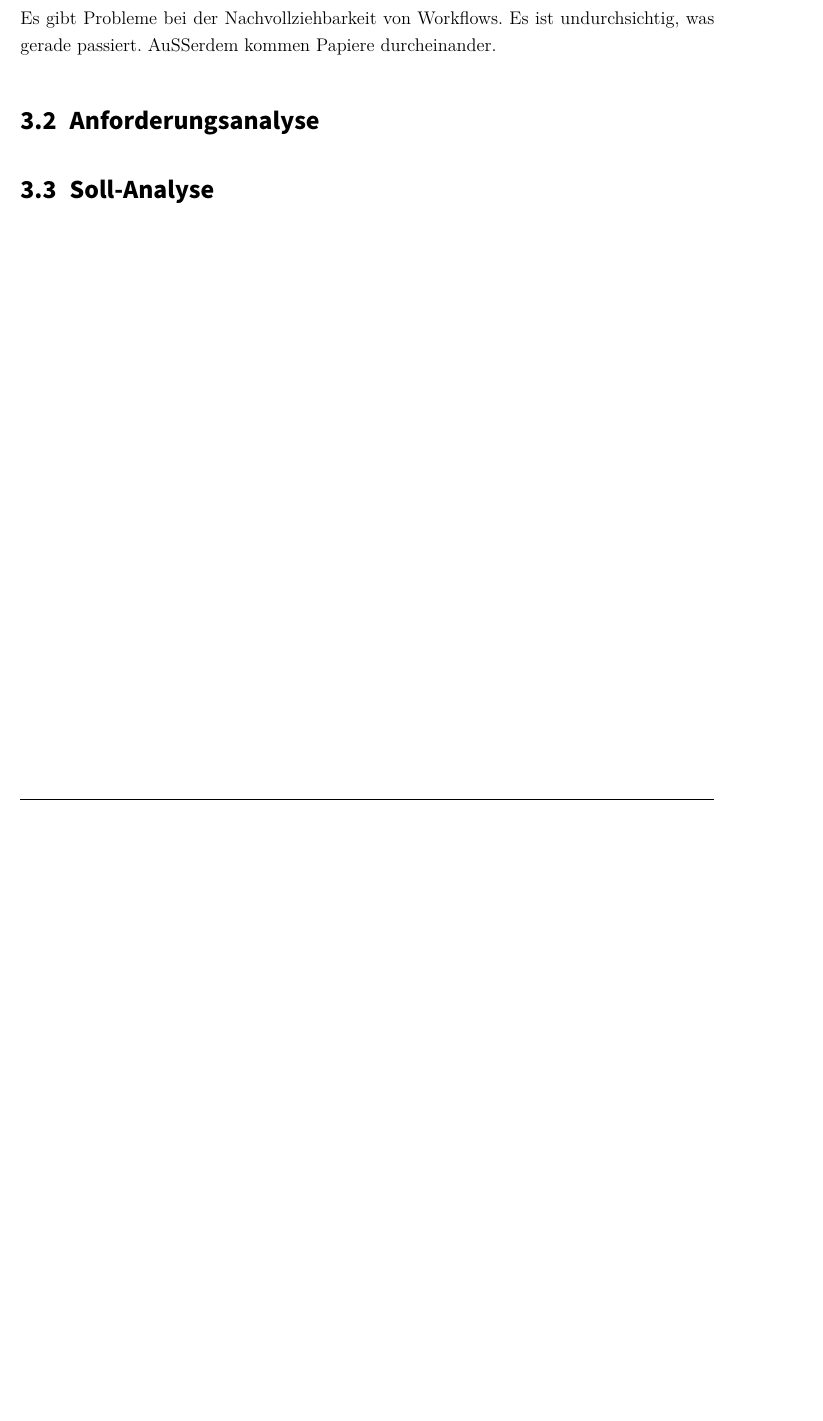
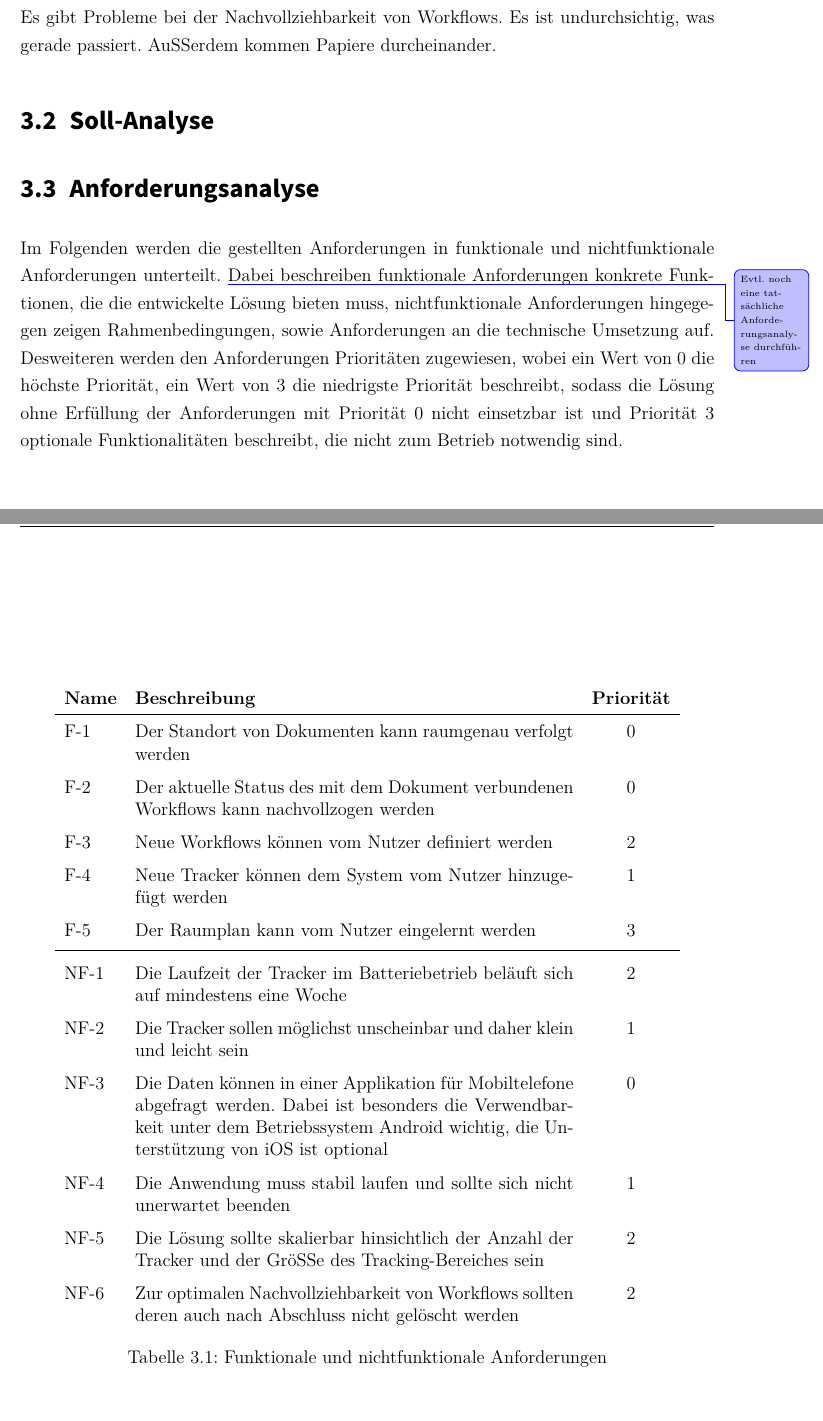
Before and after one commit to glidingthroughspace/paper-tracker, a LaTeX document (paper/Studienarbeit.tex, which reads paper/content/analyse.tex, paper/template/00_Latex/praeambel.tex): part of page 9 of 16 before the commit and two parts of pages 9 and 10 of 17 after it, the two joined at a grey line, cut so that both start at the same text, the shorter picture padded with empty space. Compiled offline with XeLaTeX; a LaTeX package or settings file that is missing is left out.

Commit message:
Add requirements

```diff
--- a/paper/content/analyse.tex
+++ b/paper/content/analyse.tex
@@ -5,6 +8,47 @@
 Es gibt Probleme bei der Nachvollziehbarkeit von Workflows. Es ist undurchsichtig, was gerade
 passiert. Außerdem kommen Papiere durcheinander.
 
+\section{Soll-Analyse} \label{sec:soll-analyse}
+
 \section{Anforderungsanalyse} \label{sec:anforderungsanalyse}
 
-\section{Soll-Analyse} \label{sec:soll-analyse}
+Im Folgenden werden die gestellten Anforderungen in funktionale und nichtfunktionale Anforderungen
+unterteilt.
+\TODO{Evtl. noch eine tatsächliche Anforderungsanalyse durchführen}
+Dabei beschreiben funktionale Anforderungen konkrete Funktionen, die die entwickelte Lösung bieten
+muss, nichtfunktionale Anforderungen hingegegen zeigen Rahmenbedingungen, sowie Anforderungen an die
+technische Umsetzung auf.
+Desweiteren werden den Anforderungen Prioritäten zugewiesen, wobei ein Wert von 0 die höchste
+Priorität, ein Wert von 3 die niedrigste Priorität beschreibt, sodass die Lösung ohne Erfüllung der
+Anforderungen mit Priorität 0 nicht einsetzbar ist und Priorität 3 optionale Funktionalitäten
+beschreibt, die nicht zum Betrieb notwendig sind.
+\begin{table}[htbp]
+  \renewcommand{\arraystretch}{1.5}
+\centering
+\begin{tabularx}{0.9\textwidth}{lXc}
+  \textbf{Name} & \textbf{Beschreibung} & \textbf{Priorität} \\
+  \hline
+  F-1 \label{fa:tracking} & Der Standort von Dokumenten kann raumgenau verfolgt werden & 0 \\
+  F-2 \label{fa:workflow} & Der aktuelle Status des mit dem Dokument verbundenen Workflows kann
+  nachvollzogen werden & 0 \\
+  F-3 \label{fa:neue-workflows} & Neue Workflows können vom Nutzer definiert werden & 2 \\
+  F-4 \label{fa:neue-tracker} & Neue Tracker können dem System vom Nutzer hinzugefügt werden & 1 \\
+  F-5 \label{fa:raumplan} & Der Raumplan kann vom Nutzer eingelernt werden & 3 \\
+  \midrule
+  NF-1 \label{nf:akku} & Die Laufzeit der Tracker im Batteriebetrieb beläuft sich auf mindestens
+  eine Woche & 2 \\
+  NF-2 \label{nf:klein} & Die Tracker sollen möglichst unscheinbar und daher klein und leicht sein
+  & 1 \\
+  NF-3 \label{nf:app} & Die Daten können in einer Applikation für Mobiltelefone abgefragt werden.
+  Dabei ist besonders die Verwendbarkeit unter dem Betriebssystem Android wichtig, die Unterstützung
+ von iOS ist optional & 0 \\
+  NF-4 \label{nf:stabilität} & Die Anwendung muss stabil laufen und sollte sich nicht unerwartet
+  beenden & 1 \\
+  NF-5 \label{nf:skalierbarkeit} & Die Lösung sollte skalierbar hinsichtlich der Anzahl der Tracker
+  und der Größe des Tracking-Bereiches sein & 2 \\
+  NF-6 \label{nf:nachvollziehbarkeit} & Zur optimalen Nachvollziehbarkeit von Workflows sollten deren auch
+  nach Abschluss nicht gelöscht werden & 2 \\
+\end{tabularx}
+\caption{Funktionale und nichtfunktionale Anforderungen}
+\label{tab:anforderungen}
+\end{table}
--- a/paper/template/00_Latex/praeambel.tex
+++ b/paper/template/00_Latex/praeambel.tex
@@ -55,7 +55,8 @@
 \input{template/00_Latex/quellcodeStyle}  % Weitere Details sind ausgelagert
 
 % ---- Tabellen
-%\usepackage{booktabs}  % Für schönere Tabellen. Enthält neue Befehle wie \midrule
+\usepackage{booktabs}  % Für schönere Tabellen. Enthält neue Befehle wie \midrule
+\usepackage{tabularx}
 %\usepackage{multirow}  % Mehrzeilige Tabellen
 %\usepackage{siunitx}   % Für SI Einheiten und das Ausrichten Nachkommastellen
 %\sisetup{loctolang=DE:ngerman, decimalsymbol=comma} % Damit ein Komma und kein Punkt verwendet wird.
```
Also changed, not shown: paper/content/grundlagen.tex (+2 -0 lines), paper/template/03_Verzeichnisse/abkuerzungen.tex (+2 -1 lines), meta/Icon.svg (added), paper/content/analyse.tex (3 more changed lines).
